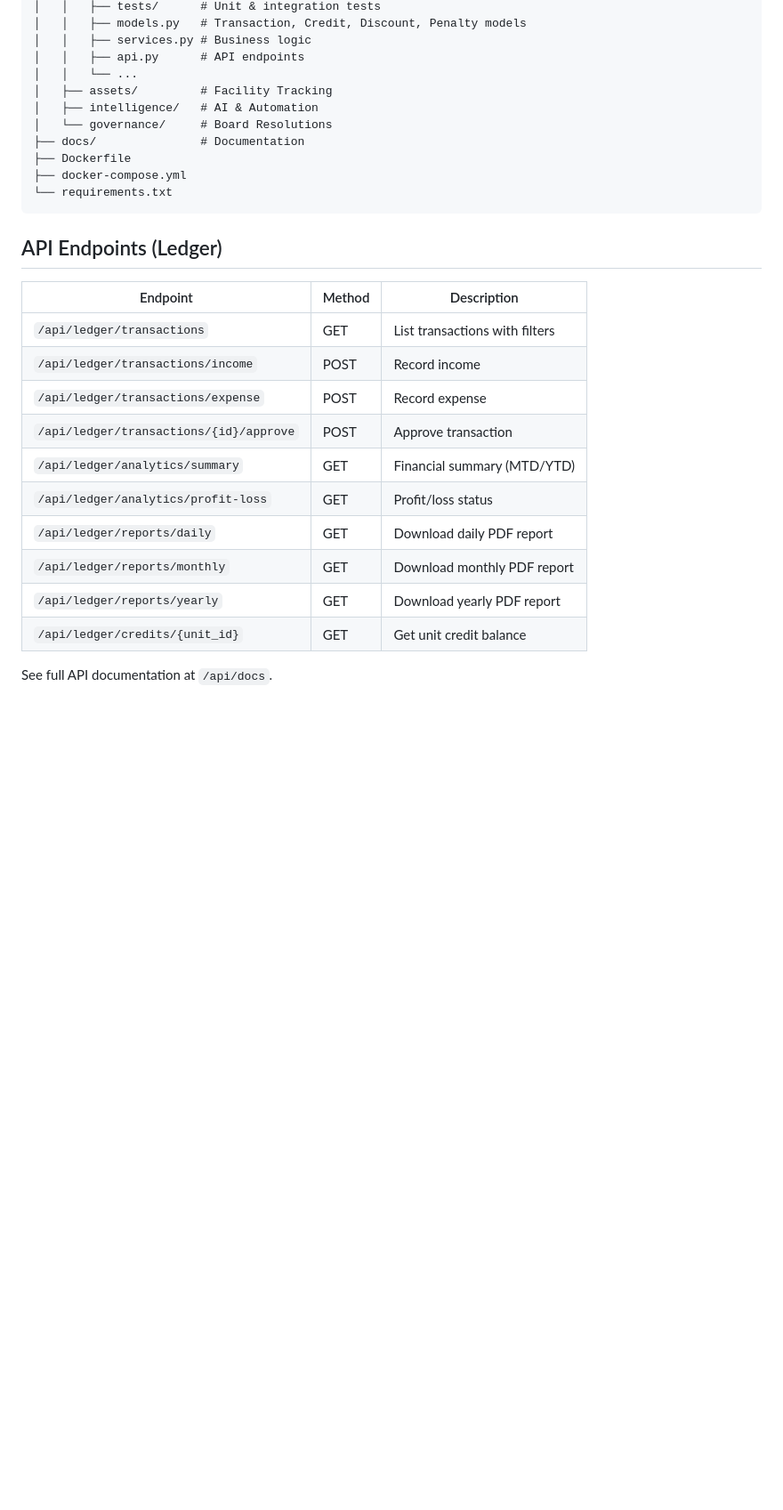
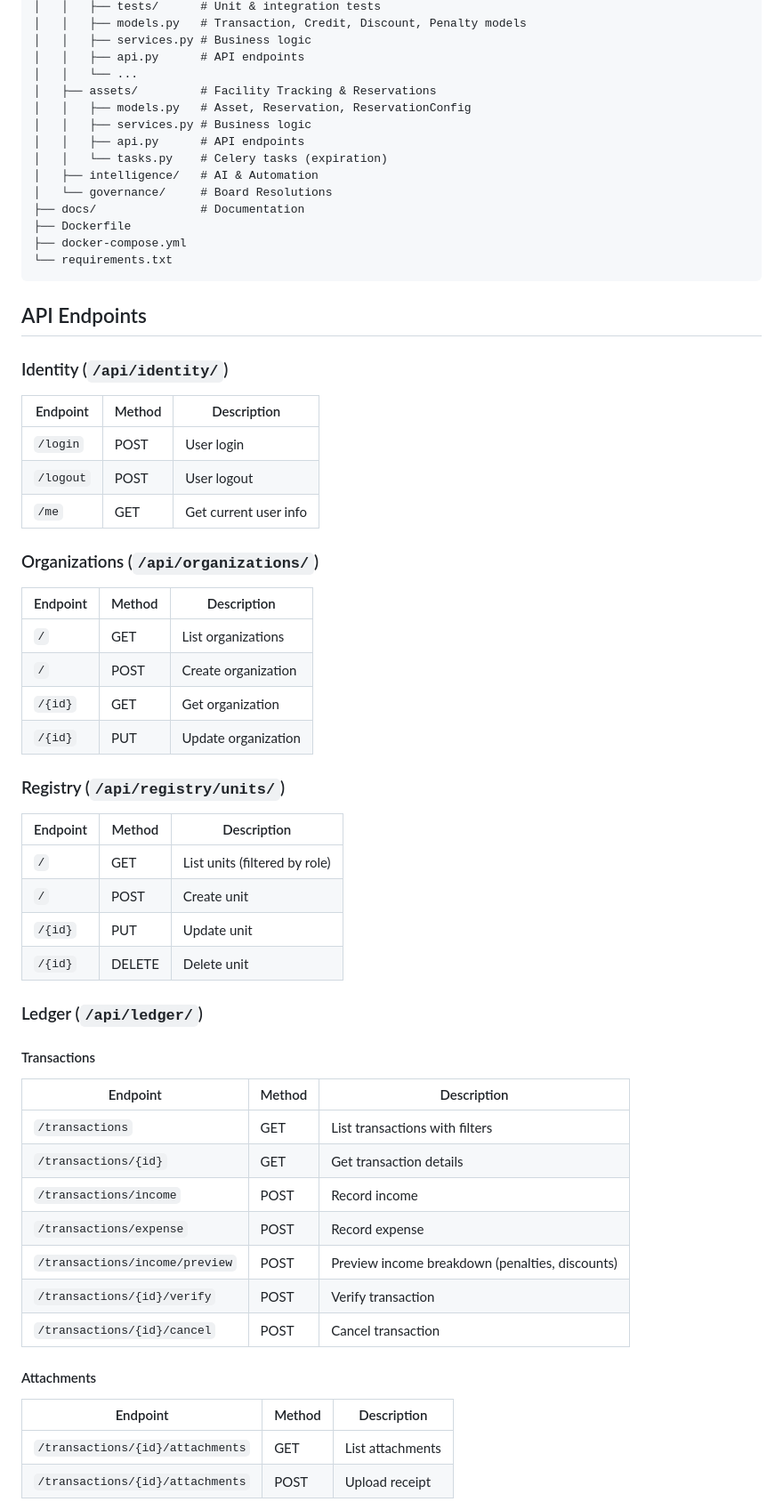
Before and after one commit to MichaelPagaran/agms, a Markdown page: README.md, the part around one of its changes. Shown at 89% size. Rendered like a GitHub page; blank space fills up the shorter version.

Commit message:
docs: comprehensive README update with all API endpoints

````diff
--- a/README.md
+++ b/README.md
@@ -182,7 +215,11 @@ agms/
 │   │   ├── services.py # Business logic
 │   │   ├── api.py      # API endpoints
 │   │   └── ...
-│   ├── assets/         # Facility Tracking
+│   ├── assets/         # Facility Tracking & Reservations
+│   │   ├── models.py   # Asset, Reservation, ReservationConfig
+│   │   ├── services.py # Business logic
+│   │   ├── api.py      # API endpoints
+│   │   └── tasks.py    # Celery tasks (expiration)
 │   ├── intelligence/   # AI & Automation
 │   └── governance/     # Board Resolutions
 ├── docs/               # Documentation
@@ -191,19 +228,50 @@ agms/
 └── requirements.txt
 ```
 
-## API Endpoints (Ledger)
+## API Endpoints
+
+### Identity (`/api/identity/`)
 
 | Endpoint | Method | Description |
 |----------|--------|-------------|
-| `/api/ledger/transactions` | GET | List transactions with filters |
-| `/api/ledger/transactions/income` | POST | Record income |
-| `/api/ledger/transactions/expense` | POST | Record expense |
-| `/api/ledger/transactions/{id}/approve` | POST | Approve transaction |
-| `/api/ledger/analytics/summary` | GET | Financial summary (MTD/YTD) |
-| `/api/ledger/analytics/profit-loss` | GET | Profit/loss status |
-| `/api/ledger/reports/daily` | GET | Download daily PDF report |
-| `/api/ledger/reports/monthly` | GET | Download monthly PDF report |
-| `/api/ledger/reports/yearly` | GET | Download yearly PDF report |
-| `/api/ledger/credits/{unit_id}` | GET | Get unit credit balance |
+| `/login` | POST | User login |
+| `/logout` | POST | User logout |
+| `/me` | GET | Get current user info |
 
-See full API documentation at `/api/docs`.
+### Organizations (`/api/organizations/`)
+
+| Endpoint | Method | Description |
+|----------|--------|-------------|
+| `/` | GET | List organizations |
+| `/` | POST | Create organization |
+| `/{id}` | GET | Get organization |
+| `/{id}` | PUT | Update organization |
+
+### Registry (`/api/registry/units/`)
+
+| Endpoint | Method | Description |
+|----------|--------|-------------|
+| `/` | GET | List units (filtered by role) |
+| `/` | POST | Create unit |
+| `/{id}` | PUT | Update unit |
+| `/{id}` | DELETE | Delete unit |
+
+### Ledger (`/api/ledger/`)
+
+#### Transactions
+| Endpoint | Method | Description |
+|----------|--------|-------------|
+| `/transactions` | GET | List transactions with filters |
+| `/transactions/{id}` | GET | Get transaction details |
+| `/transactions/income` | POST | Record income |
+| `/transactions/expense` | POST | Record expense |
+| `/transactions/income/preview` | POST | Preview income breakdown (penalties, discounts) |
+| `/transactions/{id}/verify` | POST | Verify transaction |
+| `/transactions/{id}/cancel` | POST | Cancel transaction |
+
+#### Attachments
+| Endpoint | Method | Description |
+|----------|--------|-------------|
+| `/transactions/{id}/attachments` | GET | List attachments |
+| `/transactions/{id}/attachments` | POST | Upload receipt |
+
````
Also changed, not shown: other parts of README.md (+116 -7 lines).
